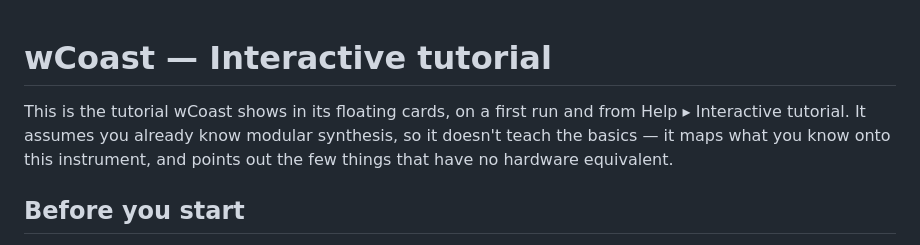
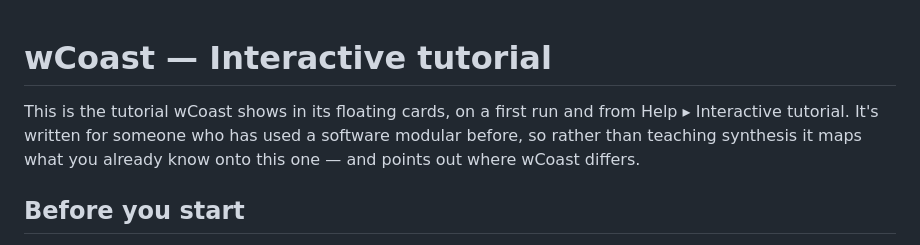
Before and after one commit to chrisgr99/wCoast, a Markdown page: host/tutorial.md, the part around the change. Drawn GitHub-style.

Commit message:
Tutorial: unwrap the header, and stop talking down to the reader
Every paragraph is now one unbroken line. The prose already was — the hard
wrapping was all in the comment block at the top, which is what a markdown
editor actually fights with. The four lines of the format table stay broken:
they are a table and read as one.

House style reworded: the reader has probably used a software modular before,
and they all differ in interface and terminology, so the job is to map rather
than to teach. The reader-facing preamble said the same thing in the same
presumptuous way ("assumes you already know modular synthesis") and is softened
to match.

Co-Authored-By: Claude Opus 4.8 <noreply@anthropic.com>

```diff
--- a/host/tutorial.md
+++ b/host/tutorial.md
@@ -1,24 +1,20 @@
 # wCoast — Interactive tutorial
 
 <!--
-This file is BOTH the document you are reading and the exact copy the app shows in its tutorial
-cards. Editing it here changes the tutorial; there is no build step.
+This file is BOTH the document you are reading and the exact copy the app shows in its tutorial cards. Editing it here changes the tutorial; there is no build step.
 
 Format (parsed by host/tutorial-md.js):
   ## Heading         starts a card; the heading becomes the card's title
   paragraph          a paragraph — write it on ONE line, the card wraps it
   - item             consecutive items become one bulleted list
   > **Do this** — …  a "Do this" block; the bold text is its label
-Inline: **bold**, *italic*, [text](url), `code`. Text above the first ## is preamble for a human
-reader and never reaches the app.
 
-House style: the reader already knows modular synthesis, so don't teach the basics — map their
-instincts onto this interface and flag the things with no hardware equivalent (knobs that don't
-drag, cables carried without a button, scroll that never moves the view). No sales pitch: they've
-read the README and they're already here. One card per heading, each a complete covering of it.
+Inline: **bold**, *italic*, [text](url), `code`. Text above the first ## is preamble for a human reader and never reaches the app.
+
+House style: the reader has probably used a software modular before, and they all differ in interface and terminology — so the job is to map, not to teach. One card per heading, each a complete covering of it. No sales pitch; they've read the README.
 -->
 
-This is the tutorial wCoast shows in its floating cards, on a first run and from Help ▸ Interactive tutorial. It assumes you already know modular synthesis, so it doesn't teach the basics — it maps what you know onto this instrument, and points out the few things that have no hardware equivalent.
+This is the tutorial wCoast shows in its floating cards, on a first run and from Help ▸ Interactive tutorial. It's written for someone who has used a software modular before, so rather than teaching synthesis it maps what you already know onto this one — and points out where wCoast differs.
 
 ## Before you start
 
```
